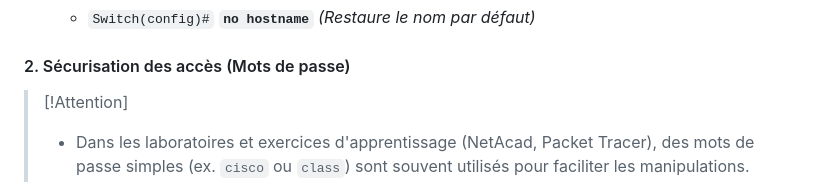
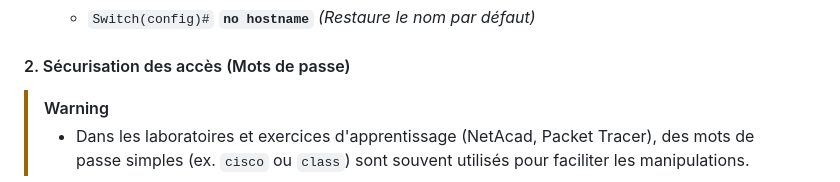
Before and after one commit to Kpolux/Reseau, a Markdown page: BaseReseau/Module 02 Config de base Switch.md, the part around the change. GitHub-like rendering.

Commit message:
Change attention note to warning for password security
Updated warning note regarding password security in labs.

```diff
--- a/BaseReseau/Module 02 Config de base Switch.md
+++ b/BaseReseau/Module 02 Config de base Switch.md
@@ -264,7 +264,7 @@ Il existe de nombreux sous-modes accessibles
 
 #### 2. Sécurisation des accès (Mots de passe)
 
-> [!Attention]
+> [!Warning]
 >  - Dans les laboratoires et exercices d'apprentissage (NetAcad, Packet Tracer), des mots de passe simples (ex. `cisco` ou `class`) sont souvent utilisés pour faciliter les manipulations.
 >  - **À NE JAMAIS REPRODUIRE EN PRODUCTION :** Dans un environnement professionnel, l'utilisation de mots de passe faibles représente un risque majeur pour la sécurité du réseau. Veillez à toujours appliquer une politique de mots de passe forts
 
```
